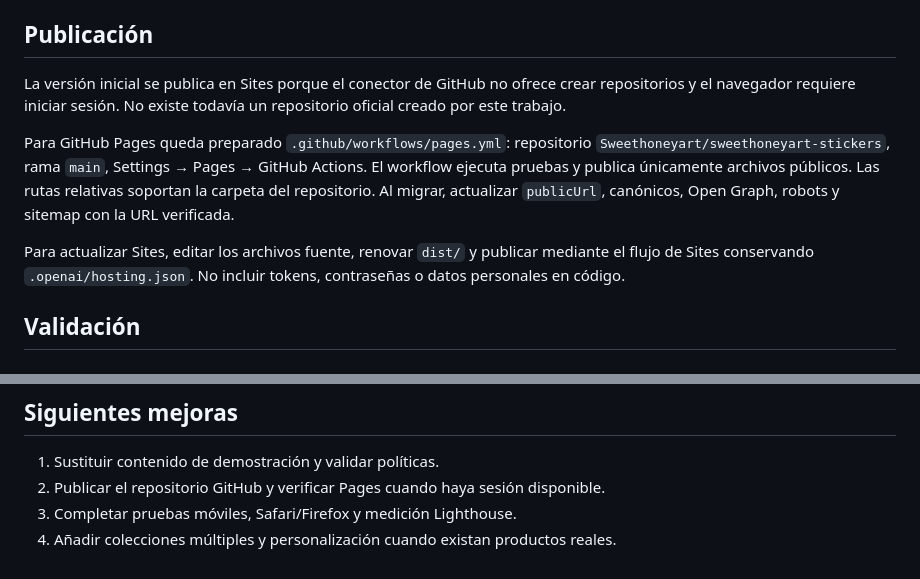
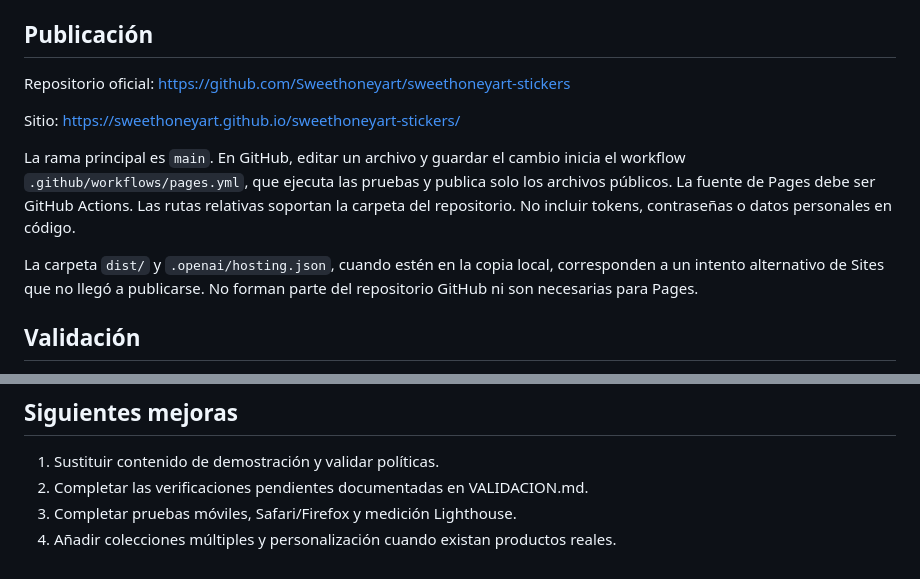
Before and after one commit to Sweethoneyart/sweethoneyart-stickers, a Markdown page: README.md, 2 parts joined by grey strips. Drawn GitHub-style.

Commit message:
Documentar publicación oficial en GitHub Pages

```diff
--- a/README.md
+++ b/README.md
@@ -30,11 +30,13 @@ Para añadir productos, duplica un objeto de `products`, cambia identificadores
 El carrito tiene un flujo distinto: conserva el resumen provisional y permanece bloqueado en `demo: true`. No cambiar a `false` antes de aprobar catálogo, precios, políticas, identidad del vendedor y verificar el pedido completo.
 
 ## Publicación
-La versión inicial se publica en Sites porque el conector de GitHub no ofrece crear repositorios y el navegador requiere iniciar sesión. No existe todavía un repositorio oficial creado por este trabajo.
+Repositorio oficial: https://github.com/Sweethoneyart/sweethoneyart-stickers
 
-Para GitHub Pages queda preparado `.github/workflows/pages.yml`: repositorio `Sweethoneyart/sweethoneyart-stickers`, rama `main`, Settings → Pages → GitHub Actions. El workflow ejecuta pruebas y publica únicamente archivos públicos. Las rutas relativas soportan la carpeta del repositorio. Al migrar, actualizar `publicUrl`, canónicos, Open Graph, robots y sitemap con la URL verificada.
+Sitio: https://sweethoneyart.github.io/sweethoneyart-stickers/
 
-Para actualizar Sites, editar los archivos fuente, renovar `dist/` y publicar mediante el flujo de Sites conservando `.openai/hosting.json`. No incluir tokens, contraseñas o datos personales en código.
+La rama principal es `main`. En GitHub, editar un archivo y guardar el cambio inicia el workflow `.github/workflows/pages.yml`, que ejecuta las pruebas y publica solo los archivos públicos. La fuente de Pages debe ser GitHub Actions. Las rutas relativas soportan la carpeta del repositorio. No incluir tokens, contraseñas o datos personales en código.
+
+La carpeta `dist/` y `.openai/hosting.json`, cuando estén en la copia local, corresponden a un intento alternativo de Sites que no llegó a publicarse. No forman parte del repositorio GitHub ni son necesarias para Pages.
 
 ## Validación
 `node test-commerce.cjs` ejecuta 26 pruebas de lógica, sin enviar mensajes. Ver `VALIDACION.md` para resultados y límites de revisión.
@@ -44,6 +46,6 @@ Fotografías y productos autorizados, precios aprobados, datos del vendedor, mat
 
 ## Siguientes mejoras
 1. Sustituir contenido de demostración y validar políticas.
-2. Publicar el repositorio GitHub y verificar Pages cuando haya sesión disponible.
+2. Completar las verificaciones pendientes documentadas en VALIDACION.md.
 3. Completar pruebas móviles, Safari/Firefox y medición Lighthouse.
 4. Añadir colecciones múltiples y personalización cuando existan productos reales.
```
